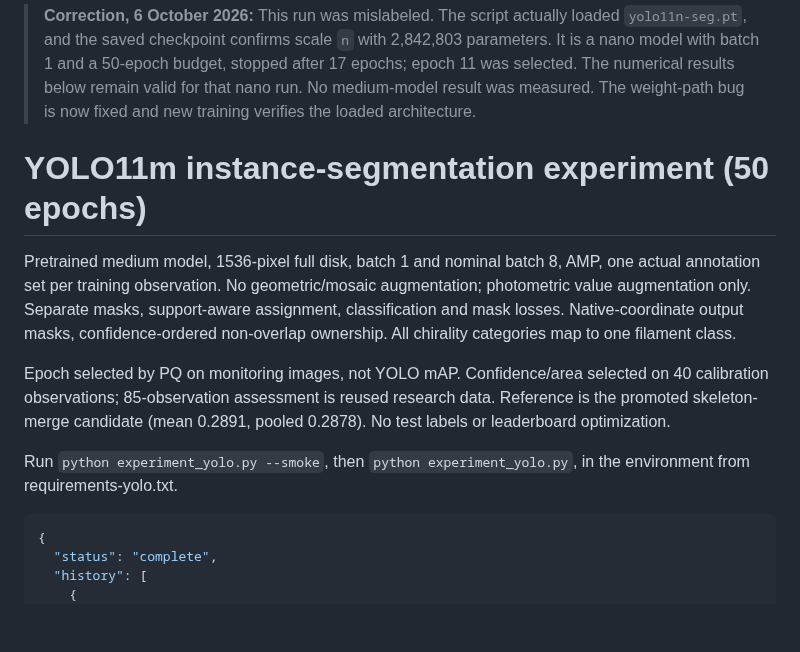
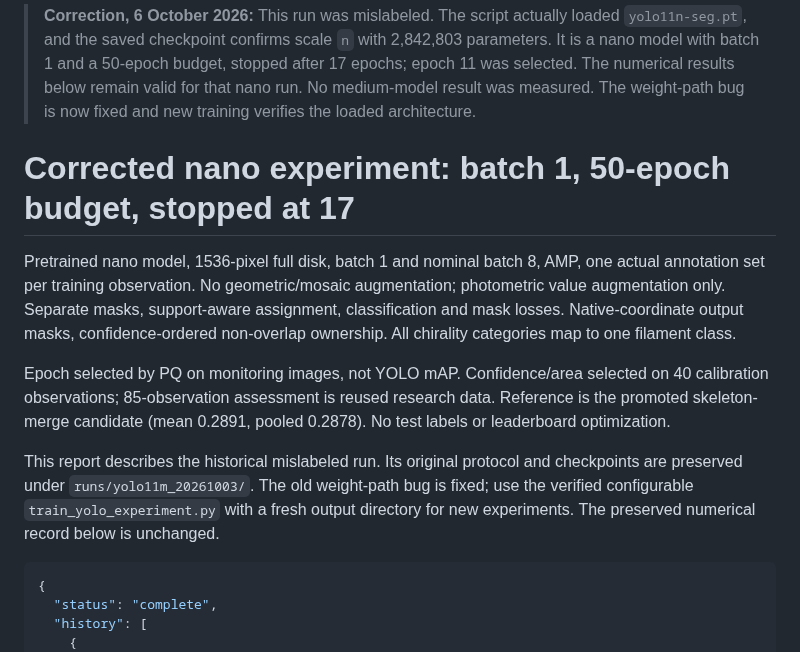
Before and after one commit to ugurk-0/Solar-Filament-Segmentation-Challenge-2026, a Markdown page: reports/yolo11m_20261003.md, the part around the change. Rendered like a GitHub page; blank space fills up the shorter version.

````diff
--- a/reports/yolo11m_20261003.md
+++ b/reports/yolo11m_20261003.md
@@ -1,12 +1,12 @@
 > **Correction, 6 October 2026:** This run was mislabeled. The script actually loaded `yolo11n-seg.pt`, and the saved checkpoint confirms scale `n` with 2,842,803 parameters. It is a nano model with batch 1 and a 50-epoch budget, stopped after 17 epochs; epoch 11 was selected. The numerical results below remain valid for that nano run. No medium-model result was measured. The weight-path bug is now fixed and new training verifies the loaded architecture.
 
-# YOLO11m instance-segmentation experiment (50 epochs)
+# Corrected nano experiment: batch 1, 50-epoch budget, stopped at 17
 
-Pretrained medium model, 1536-pixel full disk, batch 1 and nominal batch 8, AMP, one actual annotation set per training observation. No geometric/mosaic augmentation; photometric value augmentation only. Separate masks, support-aware assignment, classification and mask losses. Native-coordinate output masks, confidence-ordered non-overlap ownership. All chirality categories map to one filament class.
+Pretrained nano model, 1536-pixel full disk, batch 1 and nominal batch 8, AMP, one actual annotation set per training observation. No geometric/mosaic augmentation; photometric value augmentation only. Separate masks, support-aware assignment, classification and mask losses. Native-coordinate output masks, confidence-ordered non-overlap ownership. All chirality categories map to one filament class.
 
 Epoch selected by PQ on monitoring images, not YOLO mAP. Confidence/area selected on 40 calibration observations; 85-observation assessment is reused research data. Reference is the promoted skeleton-merge candidate (mean 0.2891, pooled 0.2878). No test labels or leaderboard optimization.
 
-Run `python experiment_yolo.py --smoke`, then `python experiment_yolo.py`, in the environment from requirements-yolo.txt.
+This report describes the historical mislabeled run. Its original protocol and checkpoints are preserved under `runs/yolo11m_20261003/`. The old weight-path bug is fixed; use the verified configurable `train_yolo_experiment.py` with a fresh output directory for new experiments. The preserved numerical record below is unchanged.
 
 ```json
 {
````
Also changed, not shown: reports/yolo11n_finetune_20261006.md (+17 -2 lines).
